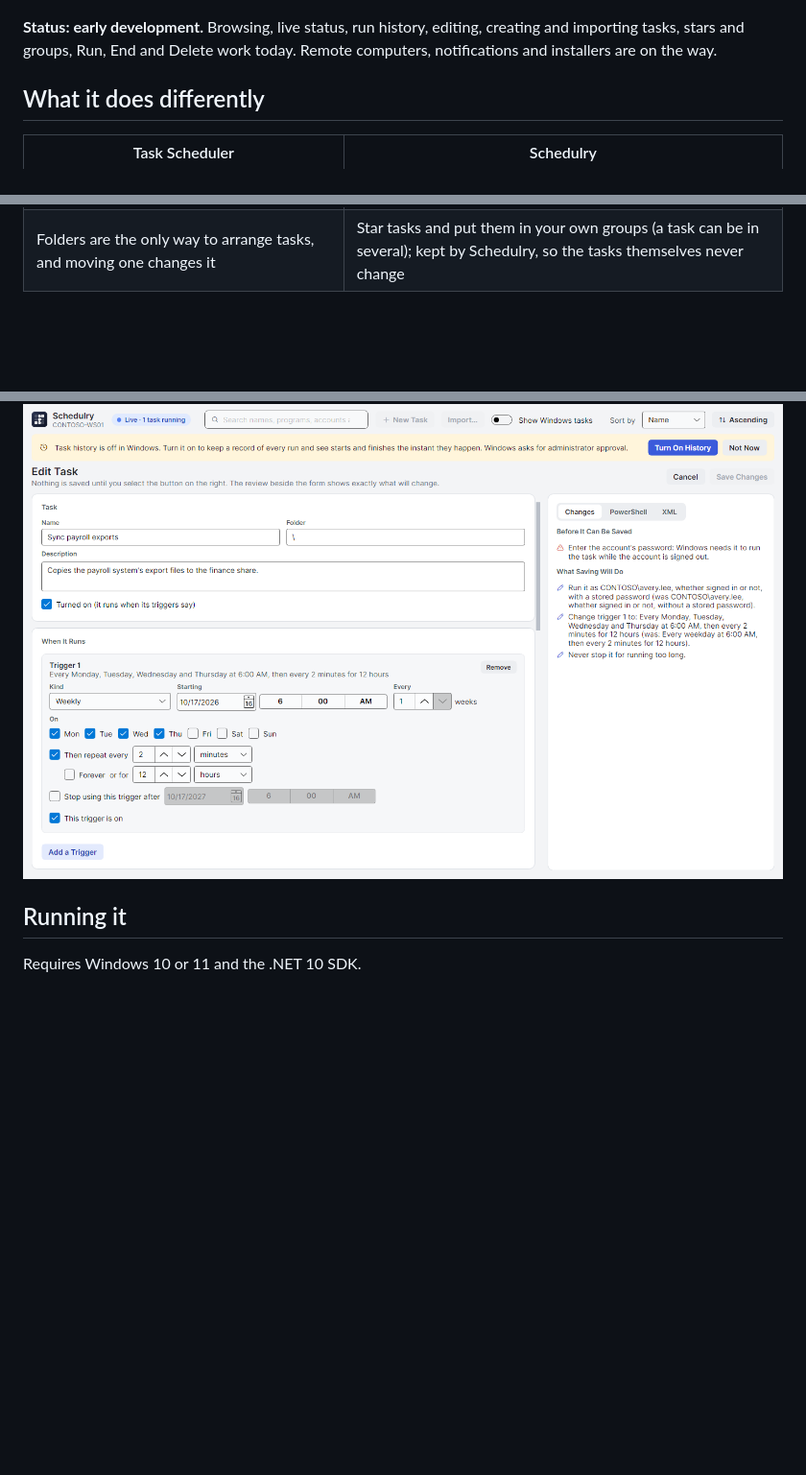
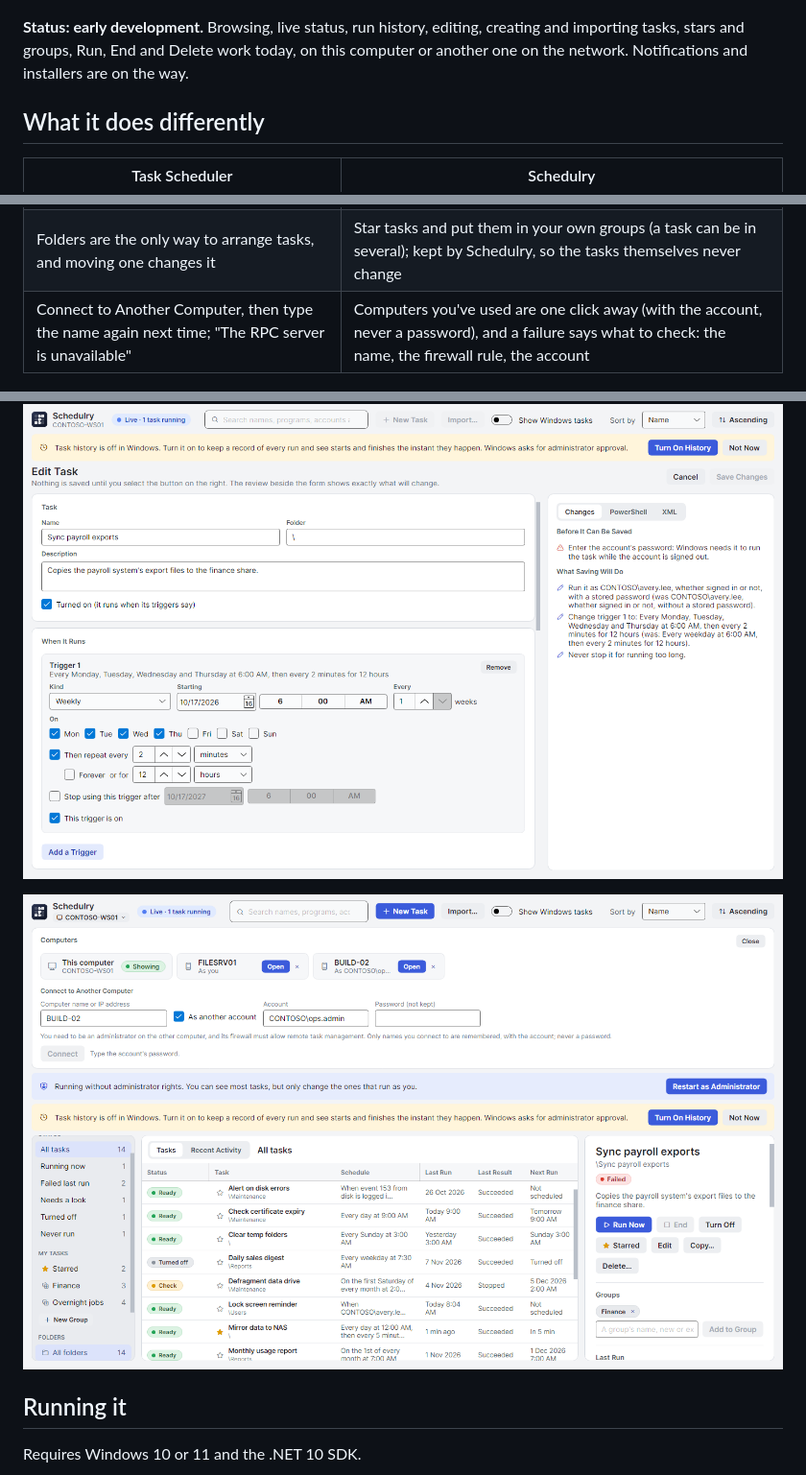
Before and after one commit to levinium/Schedulry, a Markdown page: README.md, 3 parts joined by grey strips. Shown at 96% size. Drawn GitHub-style; pictures changed too: docs/screenshots/computers-light.png (added); blank space fills up the shorter version.

```diff
--- a/README.md
+++ b/README.md
@@ -7,7 +7,7 @@ pressing Refresh, and it says what each task does in plain words.
 ![Schedulry, light theme](docs/screenshots/main-light.png)
 
 **Status: early development.** Browsing, live status, run history, editing, creating and importing tasks, stars and groups, Run, End and Delete work
-today. Remote computers, notifications and installers are on the way.
+today, on this computer or another one on the network. Notifications and installers are on the way.
 
 ## What it does differently
 
@@ -23,6 +23,7 @@ today. Remote computers, notifications and installers are on the way.
 | Windows' own 200 tasks mixed in with yours | Hidden until you switch them on |
 | Columns you can't make wider | Drag column edges and headers, and the divider beside the preview; your layout is remembered |
 | Folders are the only way to arrange tasks, and moving one changes it | Star tasks and put them in your own groups (a task can be in several); kept by Schedulry, so the tasks themselves never change |
+| Connect to Another Computer, then type the name again next time; "The RPC server is unavailable" | Computers you've used are one click away (with the account, never a password), and a failure says what to check: the name, the firewall rule, the account |
 
 ![Schedulry, dark theme, Windows' own tasks shown](docs/screenshots/windows-tasks-dark.png)
 
@@ -31,6 +32,8 @@ today. Remote computers, notifications and installers are on the way.
 ![Schedulry, Recent Activity](docs/screenshots/activity-light.png)
 
 ![Schedulry, the task editor](docs/screenshots/editor-light.png)
+
+![Schedulry, switching computers](docs/screenshots/computers-light.png)
 
 ## Running it
 
```
Also changed, not shown: 16 other files.
